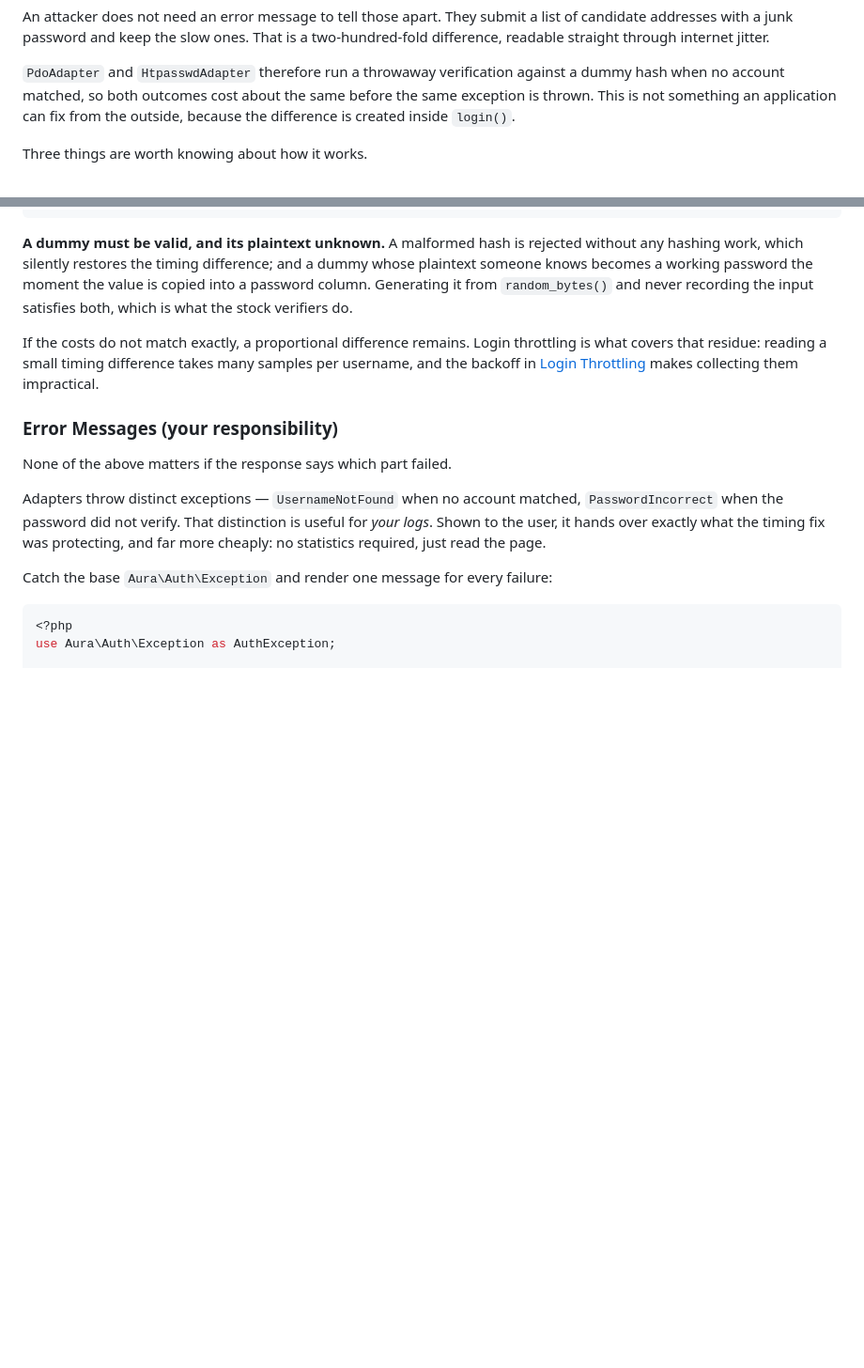
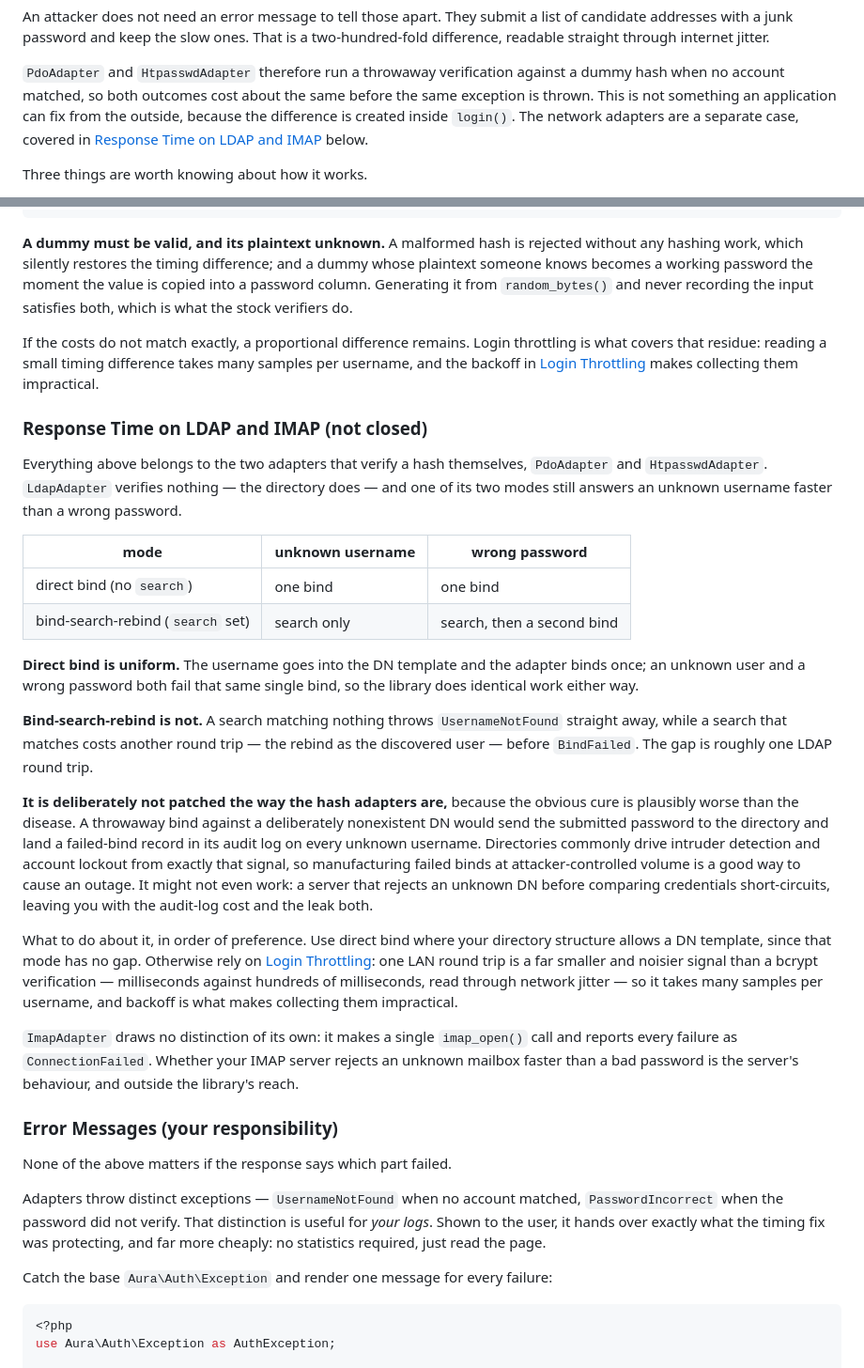
Before and after one commit to auraphp/Aura.Auth, a Markdown page: docs/security.md, 2 parts joined by grey strips. Shown at 94% size. Drawn GitHub-style; blank space fills up the shorter version.

Commit message:
Document the LDAP enumeration timing gap
docs/security.md described the throwaway verification in PdoAdapter and
HtpasswdAdapter without mentioning the network adapters, inviting the
assumption that every adapter was covered. LdapAdapter in
bind-search-rebind mode still answers an unknown username a round trip
faster than a wrong password; direct bind has no such gap, and
ImapAdapter draws no distinction of its own.

Explains why a throwaway bind is not the fix -- it would write a
failed-bind record to the directory's audit log on every unknown
username -- and points at direct bind and throttling instead.

```diff
--- a/docs/security.md
+++ b/docs/security.md
@@ -29,6 +29,8 @@ a two-hundred-fold difference, readable straight through internet jitter.
 against a dummy hash when no account matched, so both outcomes cost about the
 same before the same exception is thrown. This is not something an application
 can fix from the outside, because the difference is created inside `login()`.
+The network adapters are a separate case, covered in [Response Time on LDAP and
+IMAP](#response-time-on-ldap-and-imap-not-closed) below.
 
 Three things are worth knowing about how it works.
 
@@ -108,6 +110,49 @@ throttling is what covers that residue: reading a small timing difference takes
 many samples per username, and the backoff in
 [Login Throttling](throttling.md) makes collecting them impractical.
 
+### Response Time on LDAP and IMAP (not closed)
+
+Everything above belongs to the two adapters that verify a hash themselves,
+`PdoAdapter` and `HtpasswdAdapter`. `LdapAdapter` verifies nothing — the
+directory does — and one of its two modes still answers an unknown username
+faster than a wrong password.
+
+| mode | unknown username | wrong password |
+|---|---|---|
+| direct bind (no `search`) | one bind | one bind |
+| bind-search-rebind (`search` set) | search only | search, then a second bind |
+
+**Direct bind is uniform.** The username goes into the DN template and the
+adapter binds once; an unknown user and a wrong password both fail that same
+single bind, so the library does identical work either way.
+
+**Bind-search-rebind is not.** A search matching nothing throws
+`UsernameNotFound` straight away, while a search that matches costs another
+round trip — the rebind as the discovered user — before `BindFailed`. The gap is
+roughly one LDAP round trip.
+
+**It is deliberately not patched the way the hash adapters are,** because the
+obvious cure is plausibly worse than the disease. A throwaway bind against a
+deliberately nonexistent DN would send the submitted password to the directory
+and land a failed-bind record in its audit log on every unknown username.
+Directories commonly drive intruder detection and account lockout from exactly
+that signal, so manufacturing failed binds at attacker-controlled volume is a
+good way to cause an outage. It might not even work: a server that rejects an
+unknown DN before comparing credentials short-circuits, leaving you with the
+audit-log cost and the leak both.
+
+What to do about it, in order of preference. Use direct bind where your
+directory structure allows a DN template, since that mode has no gap. Otherwise
+rely on [Login Throttling](throttling.md): one LAN round trip is a far smaller
+and noisier signal than a bcrypt verification — milliseconds against hundreds of
+milliseconds, read through network jitter — so it takes many samples per
+username, and backoff is what makes collecting them impractical.
+
+`ImapAdapter` draws no distinction of its own: it makes a single `imap_open()`
+call and reports every failure as `ConnectionFailed`. Whether your IMAP server
+rejects an unknown mailbox faster than a bad password is the server's behaviour,
+and outside the library's reach.
+
 ### Error Messages (your responsibility)
 
 None of the above matters if the response says which part failed.
```
Also changed, not shown: CHANGELOG.md (+1 -0 lines).
